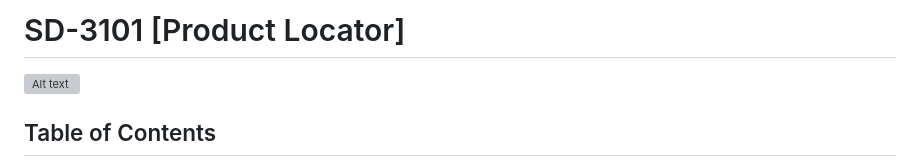
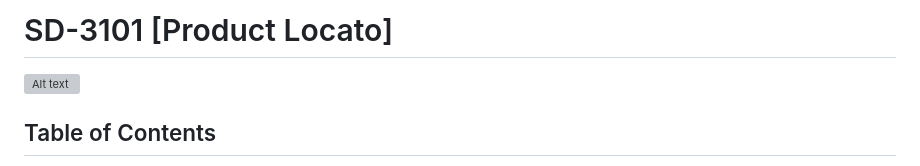
Before and after one commit to thebadsektor/se2024-baisas-barretto-laloon, a Markdown page: README.md, the part around the change. GitHub-like rendering; grey boxes are pictures that could not be loaded.

```diff
--- a/README.md
+++ b/README.md
@@ -1,4 +1,4 @@
-# SD-3101 [Product Locator]
+# SD-3101 [Product Locato]
 
 ![Alt text](image-3.png)
 
```
